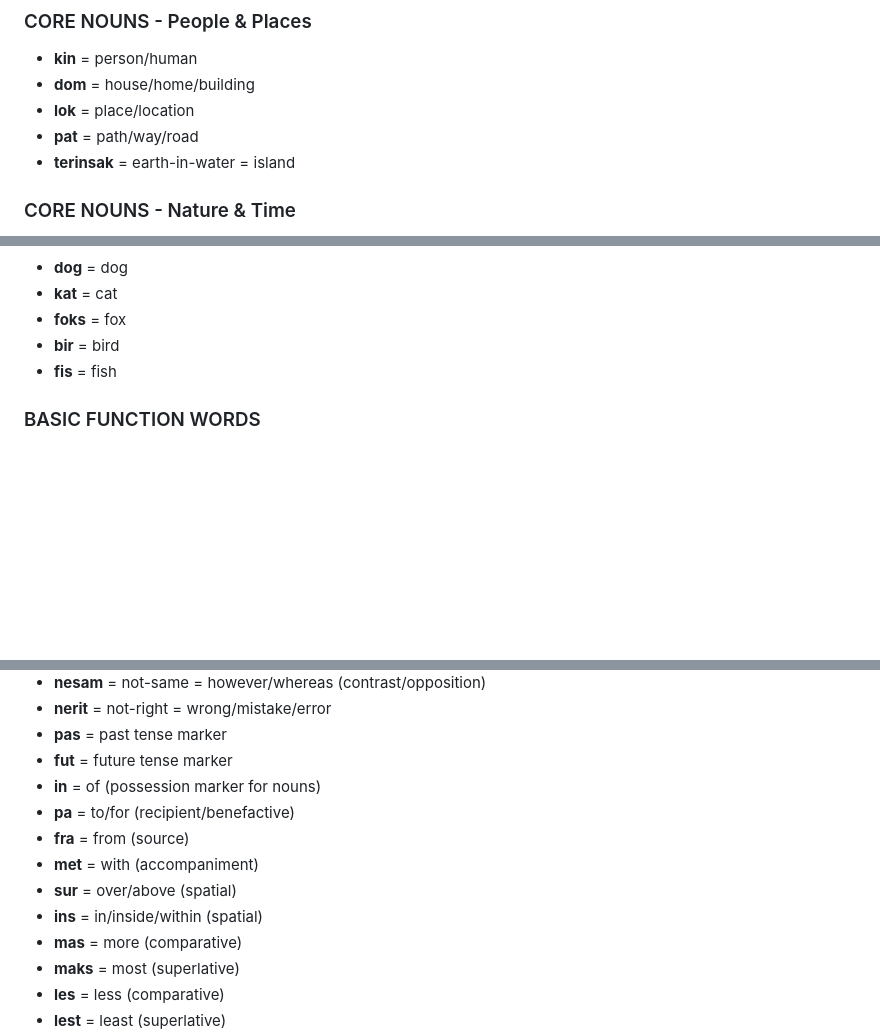
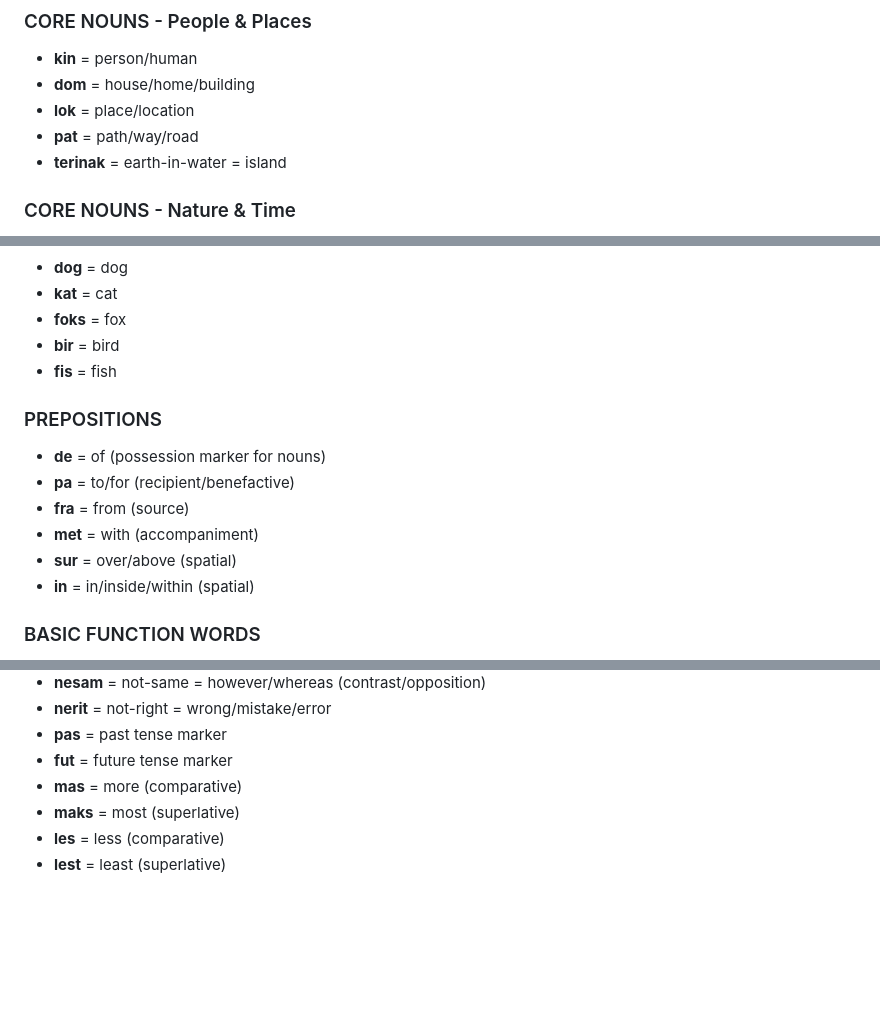
Before and after one commit to fairhill1/tiktak, a Markdown page: dictionary.md, 3 parts joined by grey strips. Drawn GitHub-style; blank space fills up the shorter version.

```diff
--- a/dictionary.md
+++ b/dictionary.md
@@ -35,7 +35,7 @@
 - **dom** = house/home/building
 - **lok** = place/location
 - **pat** = path/way/road
-- **terinsak** = earth-in-water = island
+- **terinak** = earth-in-water = island
 
 ### CORE NOUNS - Nature & Time
 - **sol** = sun/day
@@ -107,6 +107,14 @@
 - **bir** = bird
 - **fis** = fish
 
+### PREPOSITIONS
+- **de** = of (possession marker for nouns)
+- **pa** = to/for (recipient/benefactive)
+- **fra** = from (source)
+- **met** = with (accompaniment)
+- **sur** = over/above (spatial)
+- **in** = in/inside/within (spatial)
+
 ### BASIC FUNCTION WORDS
 - **ne** = not/no
 - **si** = yes
@@ -124,12 +132,6 @@
 - **nerit** = not-right = wrong/mistake/error
 - **pas** = past tense marker
 - **fut** = future tense marker
-- **in** = of (possession marker for nouns)
-- **pa** = to/for (recipient/benefactive)
-- **fra** = from (source)
-- **met** = with (accompaniment)
-- **sur** = over/above (spatial)
-- **ins** = in/inside/within (spatial)
 - **mas** = more (comparative)
 - **maks** = most (superlative)
 - **les** = less (comparative)
```
Also changed, not shown: examples.md (+7 -7 lines), grammar.md (+3 -3 lines).
